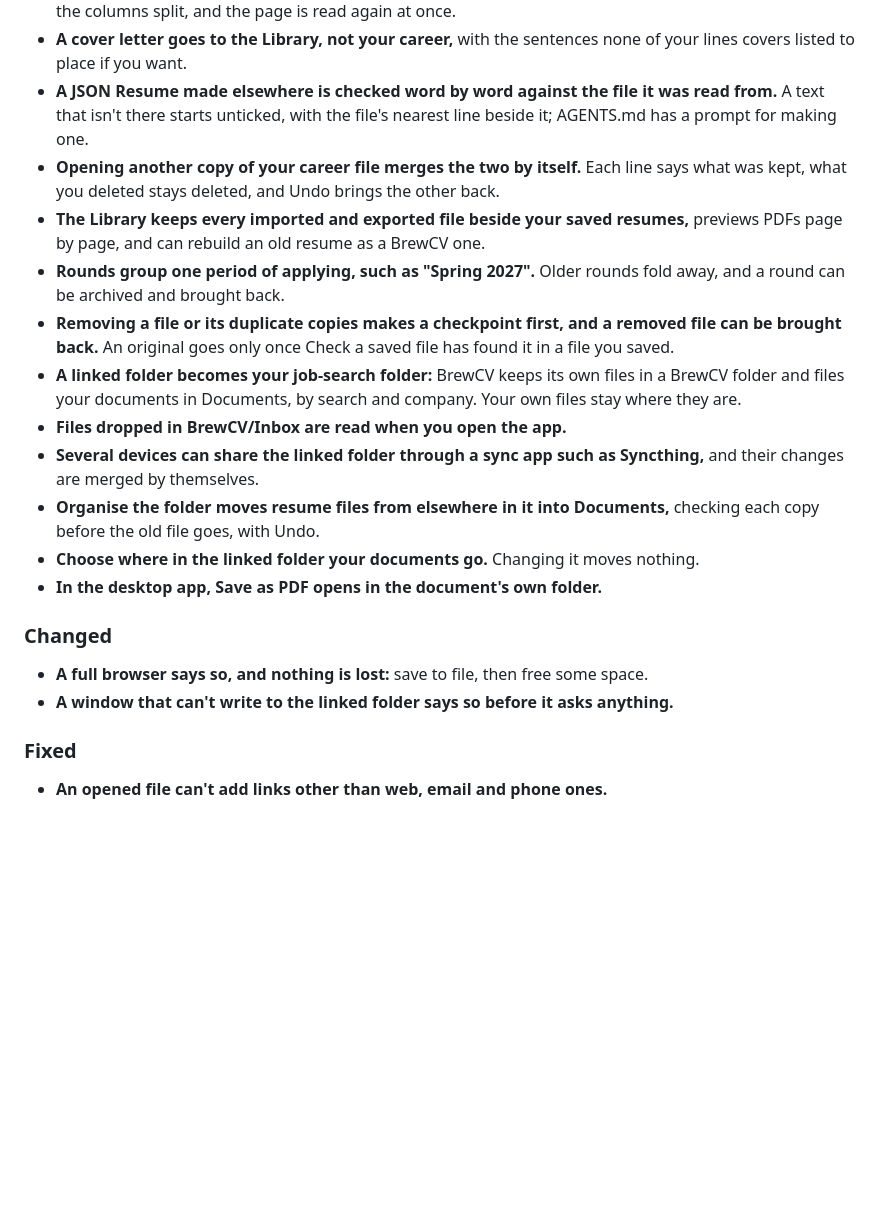
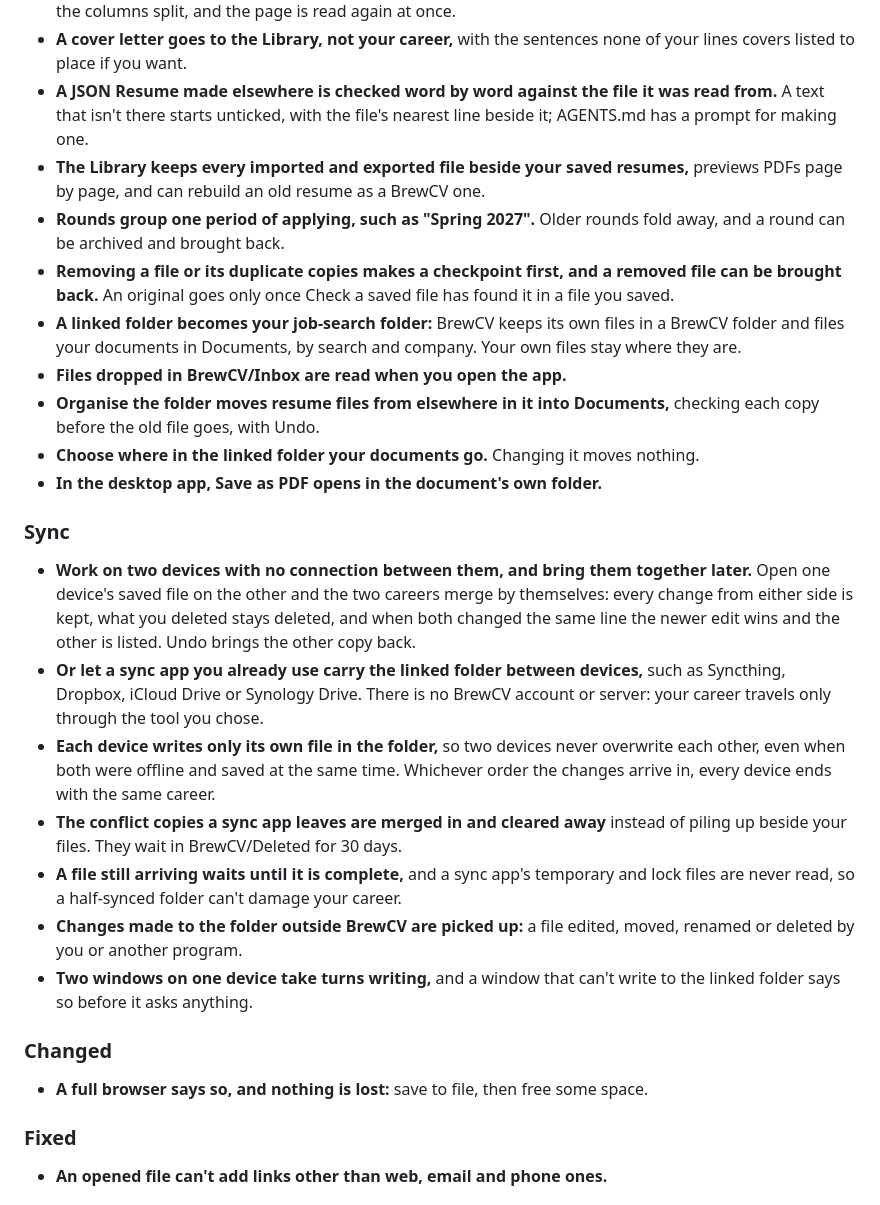
Before and after one commit to MDomokos/brewcv, a Markdown page: CHANGELOG.md, the part around the change. Rendered like a GitHub page; blank space fills up the shorter version.

Commit message:
The 1.8.0 changelog gathers syncing into a section of its own and says what each part protects

```diff
--- a/CHANGELOG.md
+++ b/CHANGELOG.md
@@ -36,20 +36,26 @@
 - **A PDF with an unusual layout can be set right by hand:** drag the lines to where the header ends and the columns split, and the page is read again at once.
 - **A cover letter goes to the Library, not your career,** with the sentences none of your lines covers listed to place if you want.
 - **A JSON Resume made elsewhere is checked word by word against the file it was read from.** A text that isn't there starts unticked, with the file's nearest line beside it; AGENTS.md has a prompt for making one.
-- **Opening another copy of your career file merges the two by itself.** Each line says what was kept, what you deleted stays deleted, and Undo brings the other back.
 - **The Library keeps every imported and exported file beside your saved resumes,** previews PDFs page by page, and can rebuild an old resume as a BrewCV one.
 - **Rounds group one period of applying, such as "Spring 2027".** Older rounds fold away, and a round can be archived and brought back.
 - **Removing a file or its duplicate copies makes a checkpoint first, and a removed file can be brought back.** An original goes only once Check a saved file has found it in a file you saved.
 - **A linked folder becomes your job-search folder:** BrewCV keeps its own files in a BrewCV folder and files your documents in Documents, by search and company. Your own files stay where they are.
 - **Files dropped in BrewCV/Inbox are read when you open the app.**
-- **Several devices can share the linked folder through a sync app such as Syncthing,** and their changes are merged by themselves.
 - **Organise the folder moves resume files from elsewhere in it into Documents,** checking each copy before the old file goes, with Undo.
 - **Choose where in the linked folder your documents go.** Changing it moves nothing.
 - **In the desktop app, Save as PDF opens in the document's own folder.**
 
+### Sync
+- **Work on two devices with no connection between them, and bring them together later.** Open one device's saved file on the other and the two careers merge by themselves: every change from either side is kept, what you deleted stays deleted, and when both changed the same line the newer edit wins and the other is listed. Undo brings the other copy back.
+- **Or let a sync app you already use carry the linked folder between devices,** such as Syncthing, Dropbox, iCloud Drive or Synology Drive. There is no BrewCV account or server: your career travels only through the tool you chose.
+- **Each device writes only its own file in the folder,** so two devices never overwrite each other, even when both were offline and saved at the same time. Whichever order the changes arrive in, every device ends with the same career.
+- **The conflict copies a sync app leaves are merged in and cleared away** instead of piling up beside your files. They wait in BrewCV/Deleted for 30 days.
+- **A file still arriving waits until it is complete,** and a sync app's temporary and lock files are never read, so a half-synced folder can't damage your career.
+- **Changes made to the folder outside BrewCV are picked up:** a file edited, moved, renamed or deleted by you or another program.
+- **Two windows on one device take turns writing,** and a window that can't write to the linked folder says so before it asks anything.
+
 ### Changed
 - **A full browser says so, and nothing is lost:** save to file, then free some space.
-- **A window that can't write to the linked folder says so before it asks anything.**
 
 ### Fixed
 - **An opened file can't add links other than web, email and phone ones.**
```
